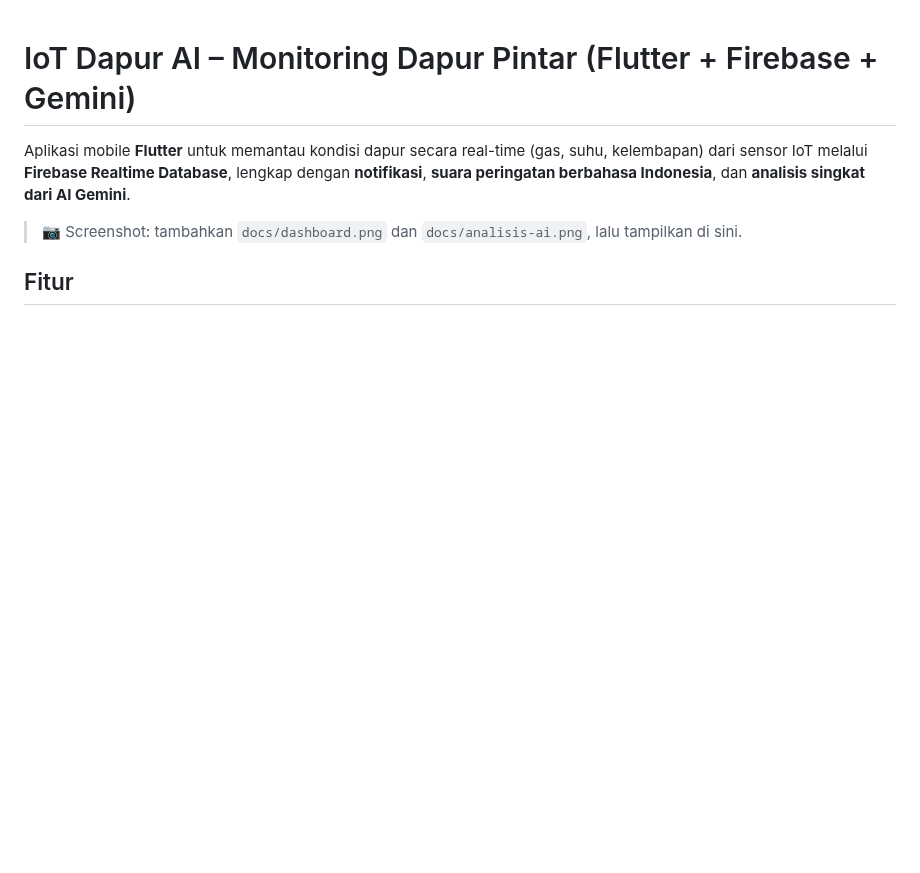
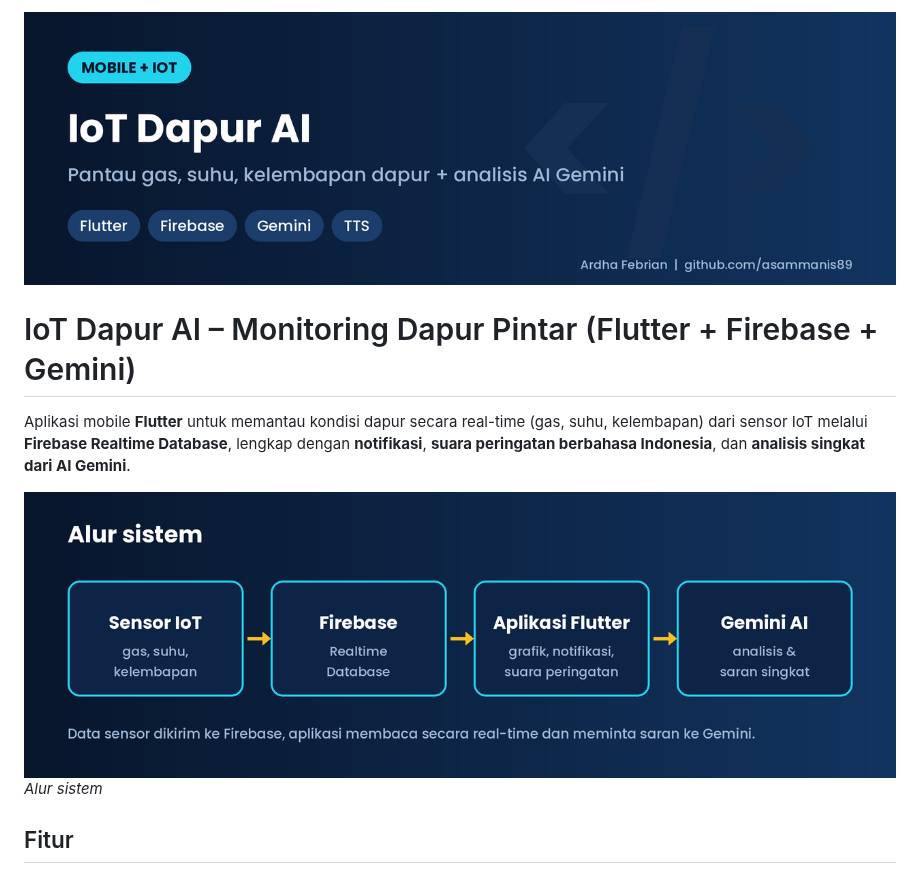
Before and after one commit to asammanis89/proyek_dapur_pintariot, a Markdown page: README.md, the part around the change. Drawn GitHub-style; pictures changed too: docs/alur_pintar.png (added), docs/banner.png (added); blank space fills up the shorter version.

Commit message:
Tambahkan banner dan gambar ke README
Co-Authored-By: Claude Opus 5.5 <noreply@anthropic.com>
Claude-Session: https://claude.ai/code/session_017z53w2jPGViYga6zGaZQ19

```diff
--- a/README.md
+++ b/README.md
@@ -1,8 +1,11 @@
+![banner](docs/banner.png)
+
 # IoT Dapur AI – Monitoring Dapur Pintar (Flutter + Firebase + Gemini)
 
 Aplikasi mobile **Flutter** untuk memantau kondisi dapur secara real-time (gas, suhu, kelembapan) dari sensor IoT melalui **Firebase Realtime Database**, lengkap dengan **notifikasi**, **suara peringatan berbahasa Indonesia**, dan **analisis singkat dari AI Gemini**.
 
-> 📷 Screenshot: tambahkan `docs/dashboard.png` dan `docs/analisis-ai.png`, lalu tampilkan di sini.
+![Alur sistem](docs/alur_pintar.png)
+*Alur sistem*
 
 ## Fitur
 
```
